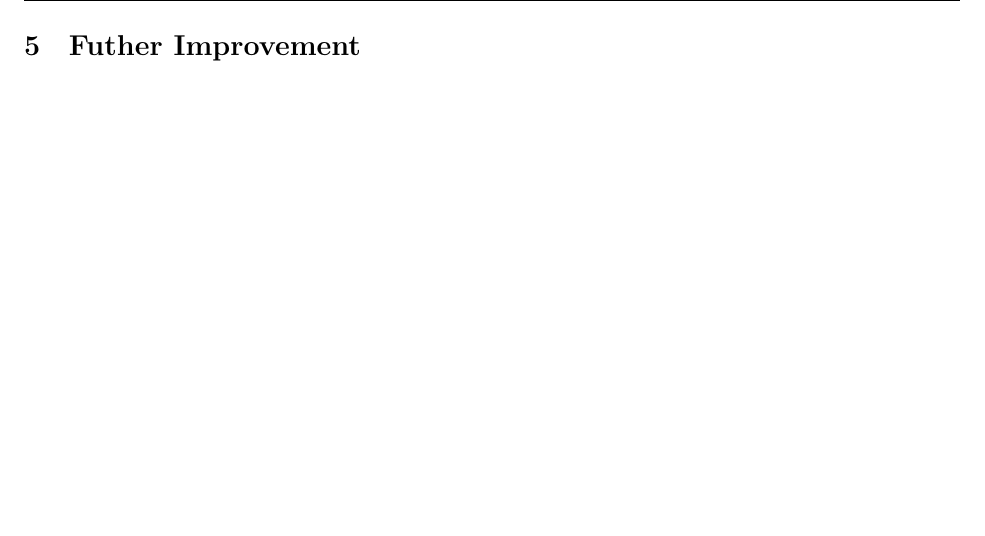
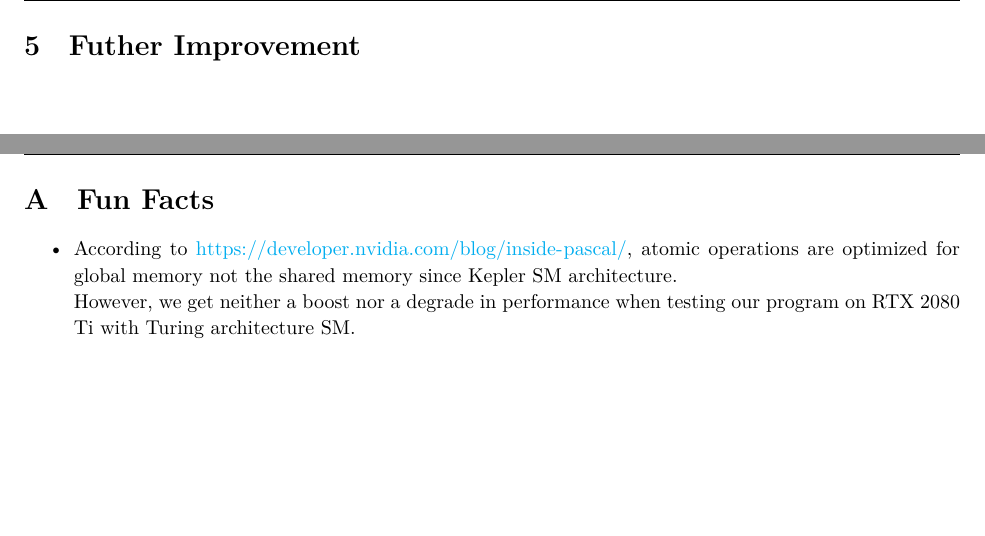
Before and after one commit to hehelego/fall2021-cs121-lab2, a LaTeX document (report/report.tex): part of page 6 of 6 before the commit and two parts of pages 6 and 7 of 8 after it, the two joined at a grey line, cut so that both start at the same text, the shorter picture padded with empty space. Compiled offline with XeLaTeX.

Commit message:
upd(SAVE): before bench mark

```diff
--- a/report/report.tex
+++ b/report/report.tex
@@ -153,9 +153,17 @@ Therefore, we can creat a set of hash functions by seeding \emph{xxhash32} with
 %%%%% appendix page %%%%%
 \appendix
 
+\reportSection{Fun Facts}
+\begin{itemize}
+   \item According to \url{https://developer.nvidia.com/blog/inside-pascal/}, atomic operations are optimized for global memory not the shared memory since Kepler SM architecture.\\
+      However, we get neither a boost nor a degrade in performance when testing our program on RTX 2080 Ti with Turing architecture SM.
+\end{itemize}
+\pagebreak
+
 \printbibliography[
 	heading=bibintoc,
 	title={bibliography}
 ]
 
+
 \end{document}
```
Also changed, not shown: report/tex-output/report.pdf, 2 other files.
